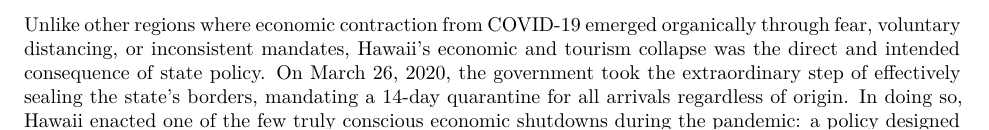
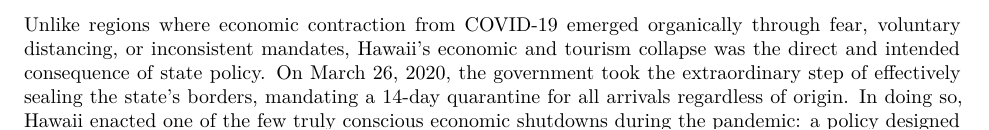
Before and after one commit to jgreathouse9/SynthWorld, a Quarto document (Paper1/Paper/paper1.qmd): part of the page, cut so that both start at the same text. Rendered offline with R 4.5, knitr and Pandoc in place of Quarto, then LaTeX, with nearby package versions.

Commit message:
Update paper1.qmd

```diff
--- a/Paper1/Paper/paper1.qmd
+++ b/Paper1/Paper/paper1.qmd
@@ -13,6 +13,6 @@ bibliography: pl.bib
 ---
 
 
-Unlike other regions where economic contraction from COVID-19 emerged organically through fear, voluntary distancing, or inconsistent mandates, Hawaii’s economic and tourism collapse was the direct and intended consequence of state policy. On March 26, 2020, the government took the extraordinary step of effectively sealing the state's borders, mandating a 14-day quarantine for all arrivals regardless of origin. In doing so, Hawaii enacted one of the few truly conscious economic shutdowns during the pandemic: a policy designed not just to mitigate risk, but to actively suppress travel and commerce. \cite{Abadie2015}
+Unlike regions where economic contraction from COVID-19 emerged organically through fear, voluntary distancing, or inconsistent mandates, Hawaii’s economic and tourism collapse was the direct and intended consequence of state policy. On March 26, 2020, the government took the extraordinary step of effectively sealing the state's borders, mandating a 14-day quarantine for all arrivals regardless of origin. In doing so, Hawaii enacted one of the few truly conscious economic shutdowns during the pandemic: a policy designed not just to mitigate risk, but to actively suppress travel and commerce. \cite{Abadie2015}
 
 # References
```
